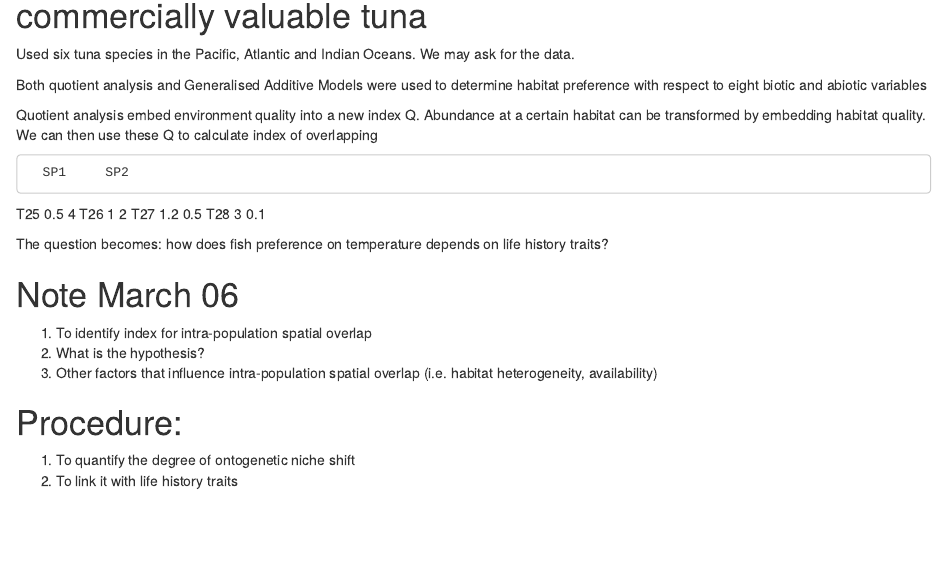
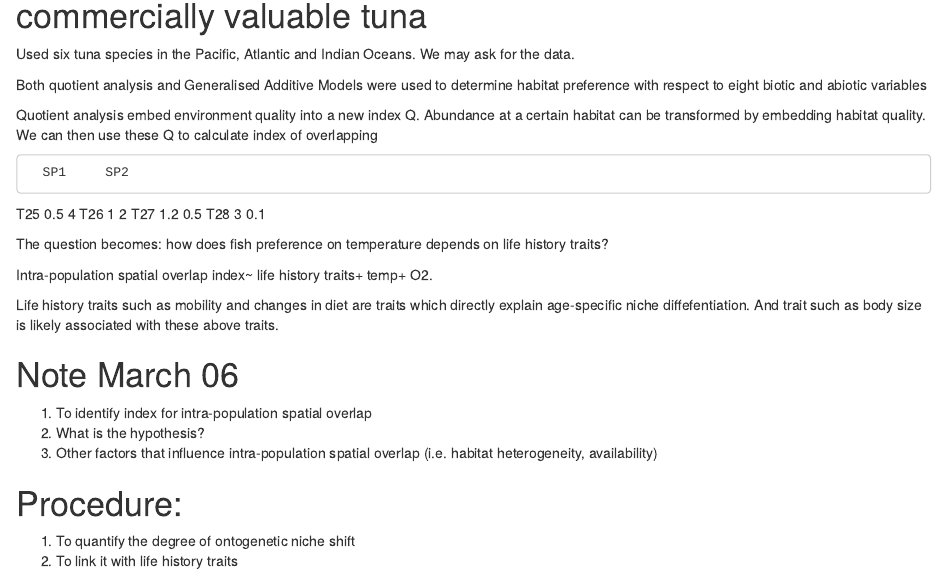
Before and after one commit to HsiaoHang/Spatial_bodySize_Ref, an R Markdown document (Spatial_LifeHistory_note.Rmd): the page in a window 1100 px wide, from 120 px down. Rendered offline with R 4.5, knitr and Pandoc, with nearby package versions; some code elsewhere in the file could not run offline.

Commit message:
More notes

```diff
--- a/Spatial_LifeHistory_note.Rmd
+++ b/Spatial_LifeHistory_note.Rmd
@@ -22,6 +22,9 @@ T28   3        0.1
 
 The question becomes: how does fish preference on temperature depends on life history traits?
 
+Intra-population spatial overlap index~ life history traits+ temp+ O2.
+
+Life history traits such as mobility and changes in diet are traits which directly explain age-specific niche diffefentiation. And trait such as body size is likely associated with these above traits.
 
 
 # Note March 06
```
